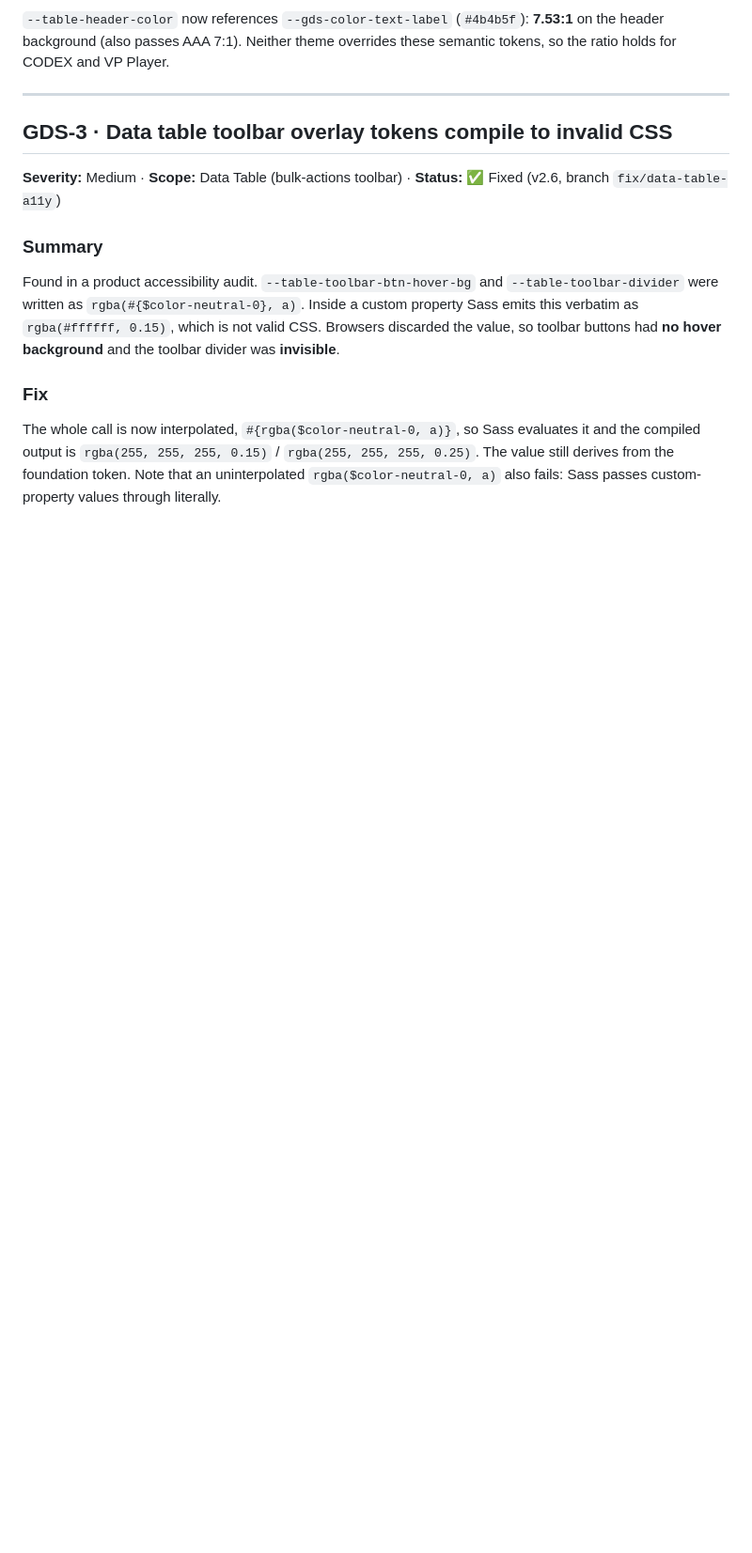
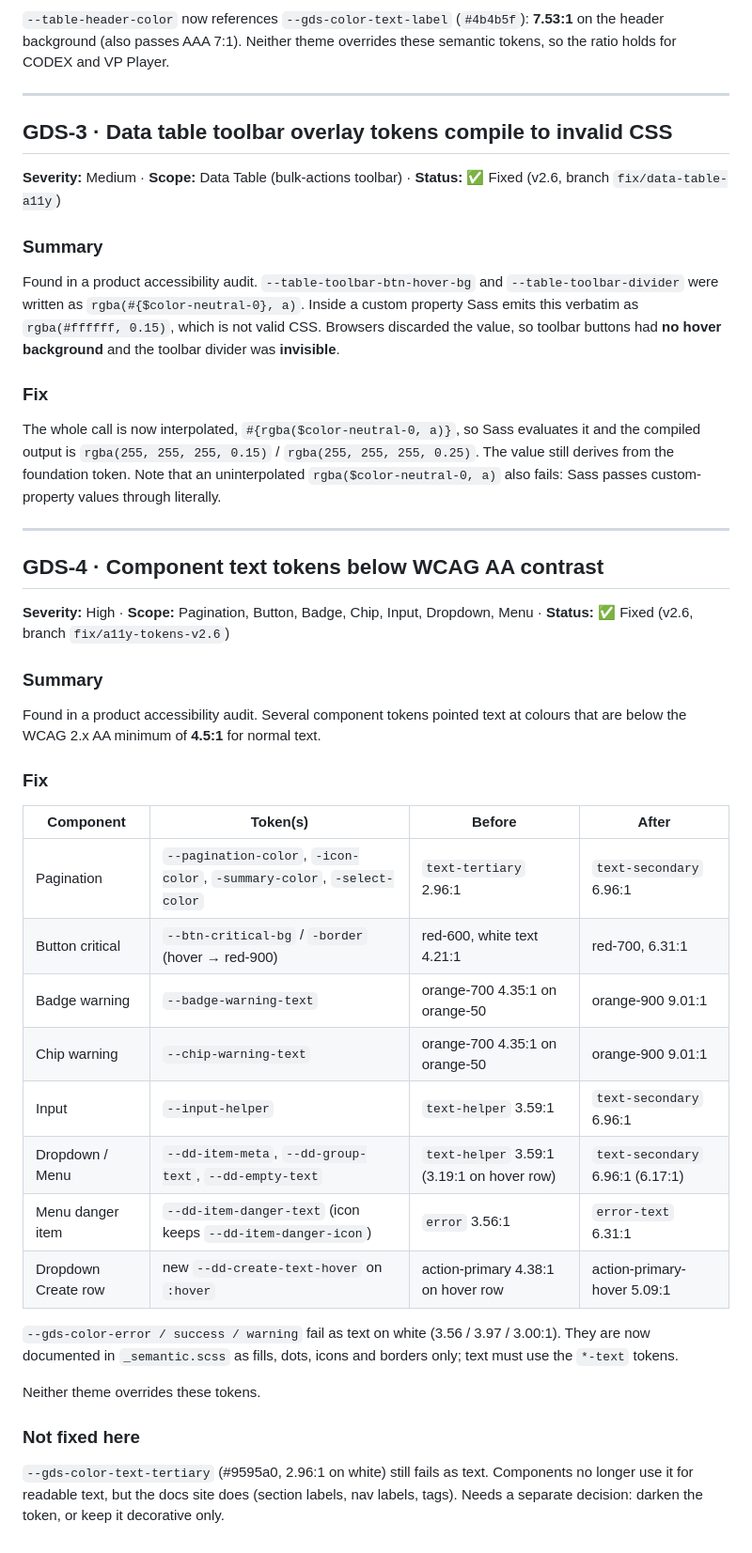
Before and after one commit to fitpica/gjirafa-design-system, a Markdown page: KNOWN_ISSUES.md, the part around the change. Shown at 94% size. Drawn GitHub-style; blank space fills up the shorter version.

Commit message:
docs(known-issues): record v2.6 component contrast fixes
Co-Authored-By: Claude Opus 5.5 <noreply@anthropic.com>

```diff
--- a/KNOWN_ISSUES.md
+++ b/KNOWN_ISSUES.md
@@ -92,3 +92,37 @@ evaluates it and the compiled output is `rgba(255, 255, 255, 0.15)` /
 `rgba(255, 255, 255, 0.25)`. The value still derives from the foundation token.
 Note that an uninterpolated `rgba($color-neutral-0, a)` also fails: Sass passes
 custom-property values through literally.
+
+---
+
+## GDS-4 · Component text tokens below WCAG AA contrast
+
+**Severity:** High · **Scope:** Pagination, Button, Badge, Chip, Input, Dropdown, Menu · **Status:** ✅ Fixed (v2.6, branch `fix/a11y-tokens-v2.6`)
+
+### Summary
+Found in a product accessibility audit. Several component tokens pointed text at
+colours that are below the WCAG 2.x AA minimum of **4.5:1** for normal text.
+
+### Fix
+| Component | Token(s) | Before | After |
+|---|---|---|---|
+| Pagination | `--pagination-color`, `-icon-color`, `-summary-color`, `-select-color` | `text-tertiary` 2.96:1 | `text-secondary` 6.96:1 |
+| Button critical | `--btn-critical-bg` / `-border` (hover → red-900) | red-600, white text 4.21:1 | red-700, 6.31:1 |
+| Badge warning | `--badge-warning-text` | orange-700 4.35:1 on orange-50 | orange-900 9.01:1 |
+| Chip warning | `--chip-warning-text` | orange-700 4.35:1 on orange-50 | orange-900 9.01:1 |
+| Input | `--input-helper` | `text-helper` 3.59:1 | `text-secondary` 6.96:1 |
+| Dropdown / Menu | `--dd-item-meta`, `--dd-group-text`, `--dd-empty-text` | `text-helper` 3.59:1 (3.19:1 on hover row) | `text-secondary` 6.96:1 (6.17:1) |
+| Menu danger item | `--dd-item-danger-text` (icon keeps `--dd-item-danger-icon`) | `error` 3.56:1 | `error-text` 6.31:1 |
+| Dropdown Create row | new `--dd-create-text-hover` on `:hover` | action-primary 4.38:1 on hover row | action-primary-hover 5.09:1 |
+
+`--gds-color-error / success / warning` fail as text on white (3.56 / 3.97 /
+3.00:1). They are now documented in `_semantic.scss` as fills, dots, icons and
+borders only; text must use the `*-text` tokens.
+
+Neither theme overrides these tokens.
+
+### Not fixed here
+`--gds-color-text-tertiary` (#9595a0, 2.96:1 on white) still fails as text.
+Components no longer use it for readable text, but the docs site does (section
+labels, nav labels, tags). Needs a separate decision: darken the token, or keep
+it decorative only.
```
